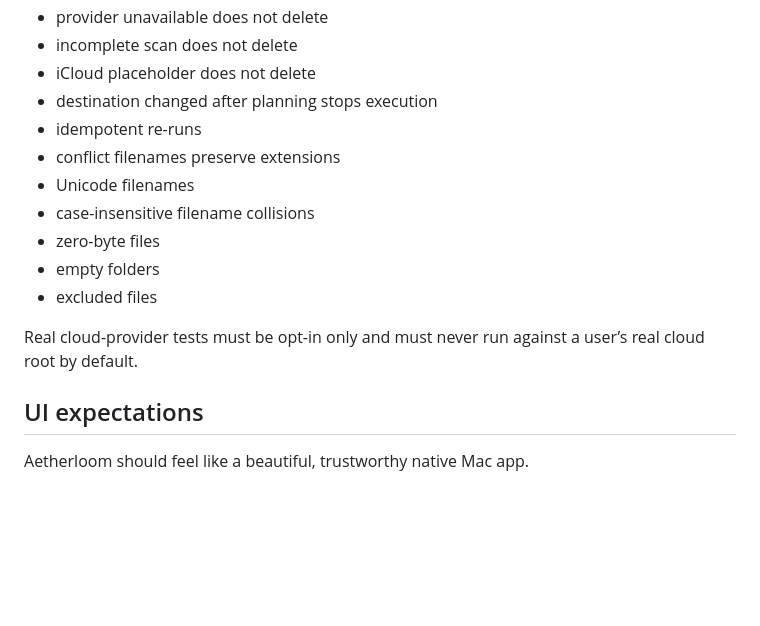
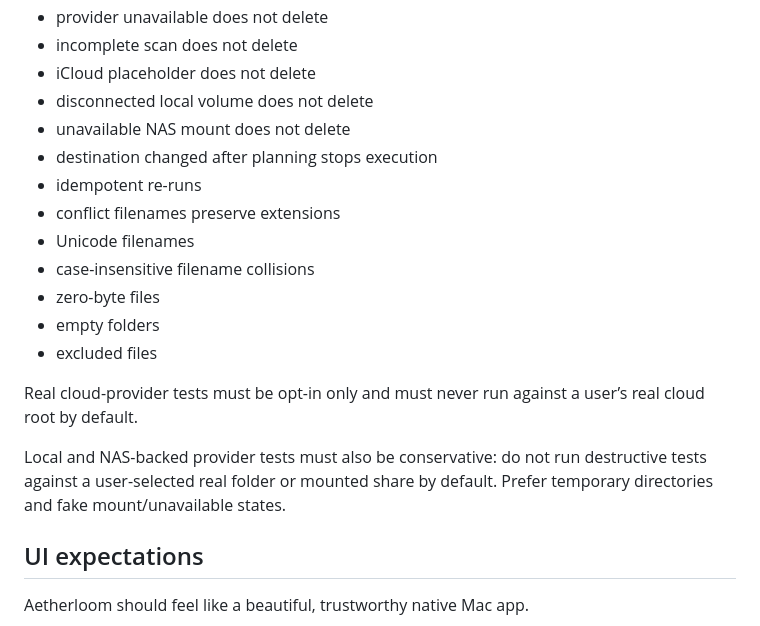
Before and after one commit to alexfilipe/aetherloom, a Markdown page: CLAUDE.md, the part around one of its changes. Rendered like a GitHub page; blank space fills up the shorter version.

```diff
--- a/CLAUDE.md
+++ b/CLAUDE.md
@@ -72,6 +76,8 @@ Core tests should cover:
 - provider unavailable does not delete
 - incomplete scan does not delete
 - iCloud placeholder does not delete
+- disconnected local volume does not delete
+- unavailable NAS mount does not delete
 - destination changed after planning stops execution
 - idempotent re-runs
 - conflict filenames preserve extensions
@@ -82,6 +88,8 @@ Core tests should cover:
 - excluded files
 
 Real cloud-provider tests must be opt-in only and must never run against a user’s real cloud root by default.
+
+Local and NAS-backed provider tests must also be conservative: do not run destructive tests against a user-selected real folder or mounted share by default. Prefer temporary directories and fake mount/unavailable states.
 
 ## UI expectations
 
```
Also changed, not shown: other parts of CLAUDE.md (+10 -6 lines).
